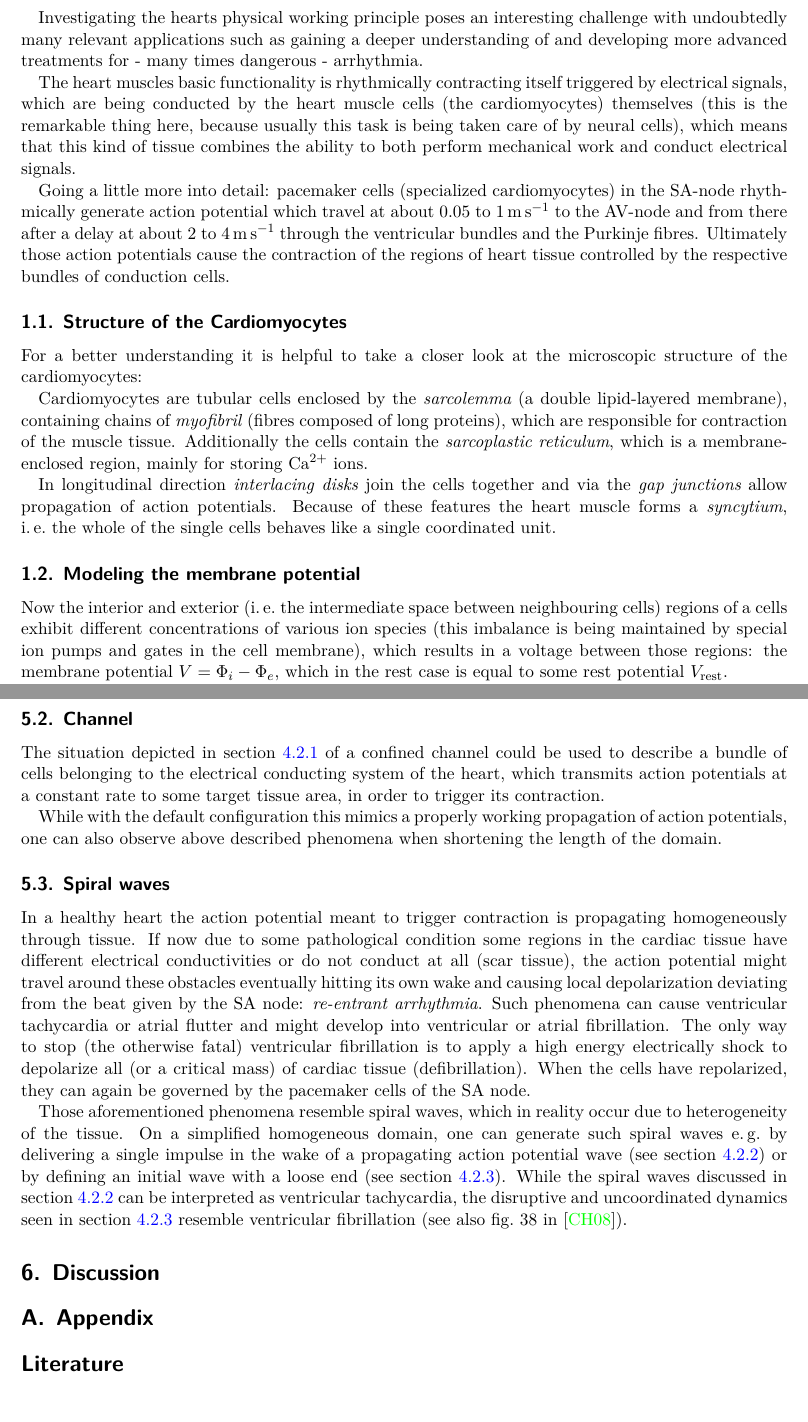
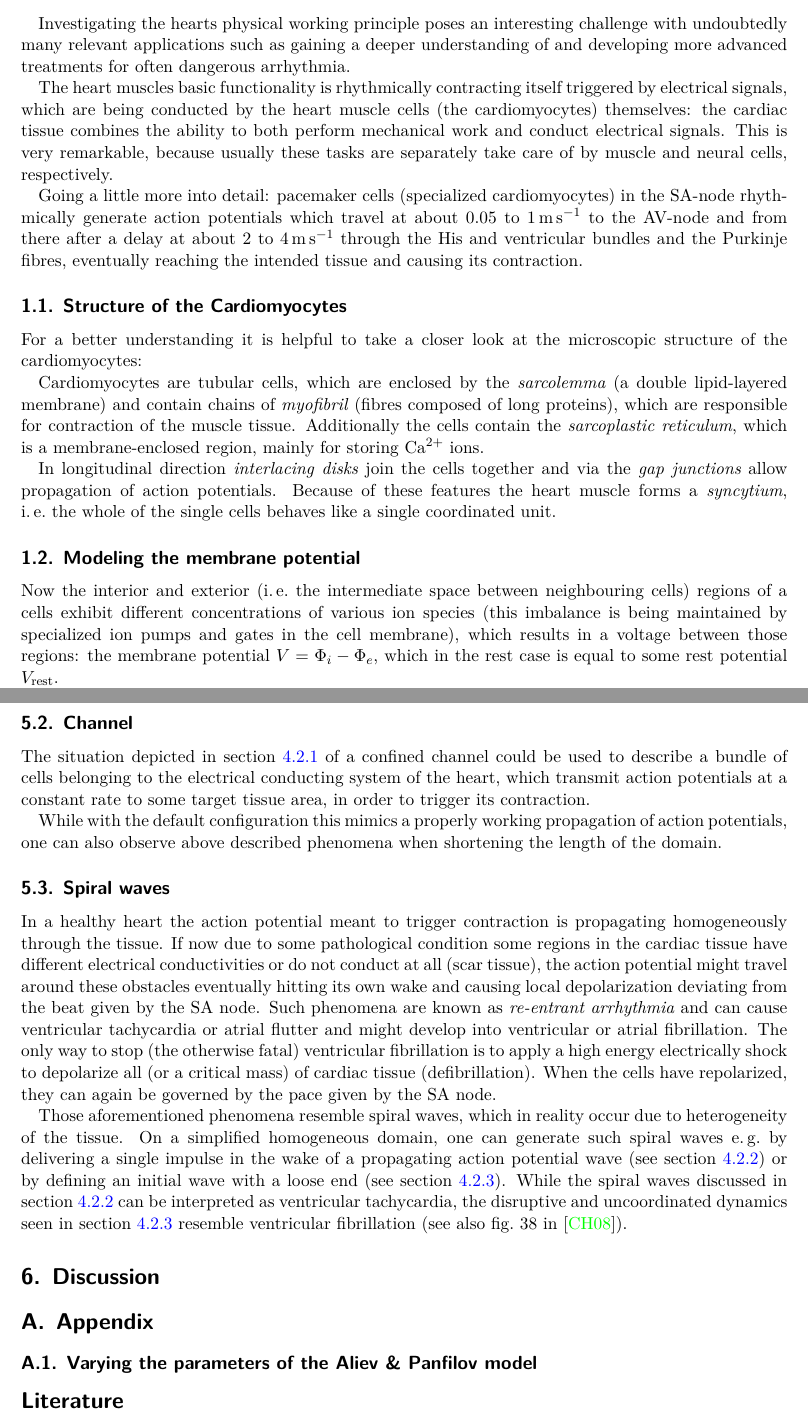
Before and after one commit to jerluebke/cardiac_electrophys, a LaTeX document (latex/protocol.tex, which reads latex/sections/1-introduction.tex, latex/sections/5-discussion.tex, latex/sections/appendix.tex): two parts of pages 3 and 15 of 15, joined at a grey line, cut so that both start at the same text. Compiled offline with XeLaTeX.

Commit message:
some corrections and fine tuning

```diff
--- a/latex/sections/1-introduction.tex
+++ b/latex/sections/1-introduction.tex
@@ -17,3 +20,5 @@ while a typical car engine performs \\
     \times  & 60    & (minutes per hour) \\
     \times  & \num{2200}    & (revolutions per minute) \\
     \sim    & \mathbf{8\times10^8} & duty cycles per life time.
+\end{tabular}
+\end{center}
@@ -21,35 +25,34 @@ while a typical car engine performs \\
 
 Investigating the hearts physical working principle poses an interesting
-challenge with undoubtedly many relevant applications such as
-gaining a deeper understanding of and developing more advanced treatments
-for - many times dangerous - arrhythmia.
+challenge with undoubtedly many relevant applications such as gaining a deeper
+understanding of and developing more advanced treatments for often dangerous
+arrhythmia.
 
 The heart muscles basic functionality is rhythmically contracting itself
-triggered by electrical signals, which are being conducted by the heart
-muscle cells (the cardiomyocytes) themselves (this is the remarkable thing
-here, because usually this task is being taken care of by neural cells),
-which means that this kind of tissue combines the ability to both perform
-mechanical work and conduct electrical signals.
+triggered by electrical signals, which are being conducted by the heart muscle
+cells (the cardiomyocytes) themselves: the cardiac tissue combines the ability
+to both perform mechanical work and conduct electrical signals.  This is very
+remarkable, because usually these tasks are separately take care of by muscle
+and neural cells, respectively.
 
-Going a little more into detail: pacemaker cells (specialized
-cardiomyocytes) in the SA-node rhythmically generate action potential
-which travel at about \SIrange{.05}{1}{\metre\per\second} to the AV-node and
-from there after a
-delay at about \SIrange{2}{4}{\metre\per\second} through the ventricular
-bundles and the Purkinje fibres. Ultimately those action potentials cause the
-contraction of the regions of heart tissue controlled by the respective bundles
-of conduction cells.
+Going a little more into detail: pacemaker cells (specialized cardiomyocytes)
+in the SA-node rhythmically generate action potentials which travel at about
+\SIrange{.05}{1}{\metre\per\second} to the AV-node and from there after a delay
+at about \SIrange{2}{4}{\metre\per\second} through the His and ventricular
+bundles and the Purkinje fibres, eventually reaching the intended tissue and
+causing its contraction.
 
 
 \subsection{Structure of the Cardiomyocytes}
 For a better understanding it is helpful to take a closer look at the
 microscopic structure of the cardiomyocytes:
 
-Cardiomyocytes are tubular cells enclosed by the \emph{sarcolemma} (a double
-lipid-layered membrane), containing chains of \emph{myofibril} (fibres composed
-of long proteins), which are responsible for contraction of the muscle tissue.
-Additionally the cells contain the \emph{sarcoplastic reticulum}, which is a
-membrane-enclosed region, mainly for storing \ce{Ca^{2+}} ions.
+Cardiomyocytes are tubular cells, which are enclosed by the \emph{sarcolemma}
+(a double lipid-layered membrane) and contain chains of \emph{myofibril}
+(fibres composed of long proteins), which are responsible for contraction of
+the muscle tissue.  Additionally the cells contain the \emph{sarcoplastic
+reticulum}, which is a membrane-enclosed region, mainly for storing
+\ce{Ca^{2+}} ions.
 
 In longitudinal direction \emph{interlacing disks} join the cells together
 and via the \emph{gap junctions} allow propagation of action potentials.
@@ -60,7 +63,7 @@ whole of the single cells behaves like a single coordinated unit.
 \subsection{Modeling the membrane potential}
 Now the interior and exterior (\ie~the intermediate space between
 neighbouring cells) regions of a cells exhibit different concentrations of
-various ion species (this imbalance is being maintained by special ion
+various ion species (this imbalance is being maintained by specialized ion
 pumps and gates in the cell membrane), which results in a voltage between
 those regions: the membrane potential $V=\Phi_i-\Phi_e$, which in the rest
 case is equal to some rest potential $V_{\mathrm{rest}}$.
--- a/latex/sections/5-discussion.tex
+++ b/latex/sections/5-discussion.tex
@@ -17,7 +17,7 @@ have a significant impact on the well-being of affected person.
 \subsection{Channel}
 The situation depicted in section~\ref{sec:channel} of a confined channel could
 be used to describe a bundle of cells belonging to the electrical conducting
-system of the heart, which transmits action potentials at a constant rate to
+system of the heart, which transmit action potentials at a constant rate to
 some target tissue area, in order to trigger its contraction.
 
 While with the default configuration this mimics a properly working propagation
@@ -27,17 +27,17 @@ shortening the length of the domain.
 
 \subsection{Spiral waves}
 In a healthy heart the action potential meant to trigger contraction is
-propagating homogeneously through tissue. If now due to some pathological
+propagating homogeneously through the tissue. If now due to some pathological
 condition some regions in the cardiac tissue have different electrical
 conductivities or do not conduct at all (scar tissue), the action potential
 might travel around these obstacles eventually hitting its own wake and causing
-local depolarization deviating from the beat given by the SA node:
-\emph{re-entrant arrhythmia}. Such phenomena can cause ventricular tachycardia
+local depolarization deviating from the beat given by the SA node.
+Such phenomena are known as \emph{re-entrant arrhythmia} and can cause ventricular tachycardia
 or atrial flutter and might develop into ventricular or atrial fibrillation.
 The only way to stop (the otherwise fatal) ventricular fibrillation is to
 apply a high energy electrically shock to depolarize all (or a
 critical mass) of cardiac tissue (defibrillation). When the cells have
-repolarized, they can again be governed by the pacemaker cells of the SA node.
+repolarized, they can again be governed by the pace given by the SA node.
 
 Those aforementioned phenomena resemble spiral waves, which in reality occur
 due to heterogeneity of the tissue. On a simplified homogeneous domain, one can
--- a/latex/sections/appendix.tex
+++ b/latex/sections/appendix.tex
@@ -1,4 +1,6 @@
 \appendix
 \section{Appendix}
+\subsection{Varying the parameters of the Aliev \& Panfilov model}
+\label{app:ap-params}
 
 % vim: set ff=unix tw=79 sw=4 ts=4 et ic ai :
```
Also changed, not shown: latex/sections/2-three-models.tex (+14 -13 lines), latex/sections/3-dynamics-of-a-single-cell.tex (+11 -10 lines), latex/sections/4-spatial-dynamics.tex (+1 -0 lines), latex/tikz/circuit.tex (+6 -6 lines), latex/sections/1-introduction.tex (23 more changed lines), latex/sections/5-discussion.tex (8 more changed lines).
